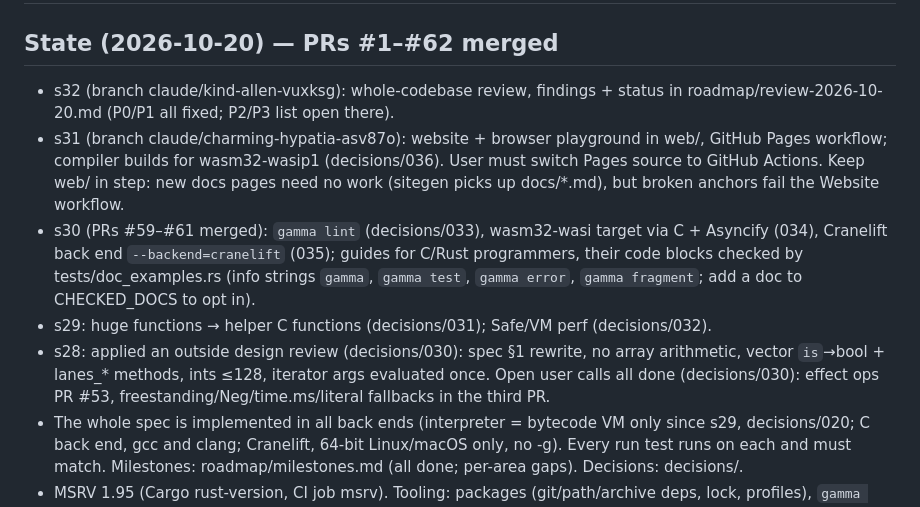
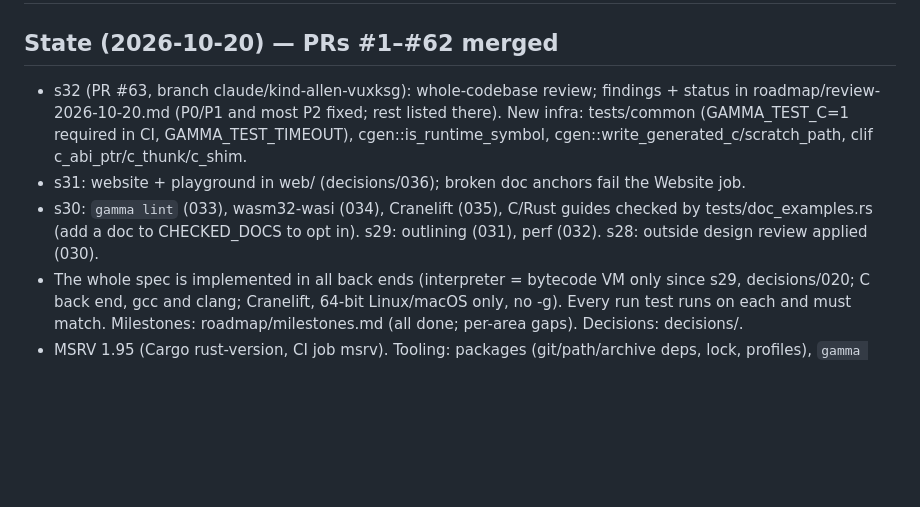
Before and after one commit to chroma04/gamma-lang, a Markdown page: .agent-memory/INDEX.md, the part around the change. Drawn GitHub-style; blank space fills up the shorter version.

Commit message:
Keep the project notes index short
Co-Authored-By: Claude Opus 5.5 <noreply@anthropic.com>
Claude-Session: https://claude.ai/code/session_01WWct7SsNW8WSApTv8XgK8A

```diff
--- a/.agent-memory/INDEX.md
+++ b/.agent-memory/INDEX.md
@@ -1,20 +1,14 @@
 # Gamma implementation — agent memory INDEX (read first)
 
 ## State (2026-10-20) — PRs #1–#62 merged
-- s32 (branch claude/kind-allen-vuxksg): whole-codebase review, findings + status in
-  roadmap/review-2026-10-20.md (P0/P1 all fixed; P2/P3 list open there).
-- s31 (branch claude/charming-hypatia-asv87o): website + browser playground in web/, GitHub
-  Pages workflow; compiler builds for wasm32-wasip1 (decisions/036). User must switch Pages
-  source to GitHub Actions. Keep web/ in step: new docs pages need no work (sitegen picks up
-  docs/*.md), but broken anchors fail the Website workflow.
-- s30 (PRs #59–#61 merged): `gamma lint` (decisions/033), wasm32-wasi target via C + Asyncify
-  (034), Cranelift back end `--backend=cranelift` (035); guides for C/Rust programmers, their
-  code blocks checked by tests/doc_examples.rs (info strings `gamma`, `gamma test`,
-  `gamma error`, `gamma fragment`; add a doc to CHECKED_DOCS to opt in).
-- s29: huge functions → helper C functions (decisions/031); Safe/VM perf (decisions/032).
-- s28: applied an outside design review (decisions/030): spec §1 rewrite, no array arithmetic,
-  vector `is`→bool + lanes_* methods, ints ≤128, iterator args evaluated once. Open user calls
-  all done (decisions/030): effect ops PR #53, freestanding/Neg/time.ms/literal fallbacks in the third PR.
+- s32 (PR #63, branch claude/kind-allen-vuxksg): whole-codebase review; findings + status
+  in roadmap/review-2026-10-20.md (P0/P1 and most P2 fixed; rest listed there). New infra:
+  tests/common (GAMMA_TEST_C=1 required in CI, GAMMA_TEST_TIMEOUT), cgen::is_runtime_symbol,
+  cgen::write_generated_c/scratch_path, clif c_abi_ptr/c_thunk/c_shim.
+- s31: website + playground in web/ (decisions/036); broken doc anchors fail the Website job.
+- s30: `gamma lint` (033), wasm32-wasi (034), Cranelift (035), C/Rust guides checked by
+  tests/doc_examples.rs (add a doc to CHECKED_DOCS to opt in). s29: outlining (031), perf (032).
+  s28: outside design review applied (030).
 - The whole spec is implemented in all back ends (interpreter = bytecode VM only since s29,
   decisions/020; C back end, gcc and clang; Cranelift, 64-bit Linux/macOS only, no -g).
   Every run test runs on each and must match.
```
Also changed, not shown: .agent-memory/gotchas/environment.md (+5 -0 lines).
